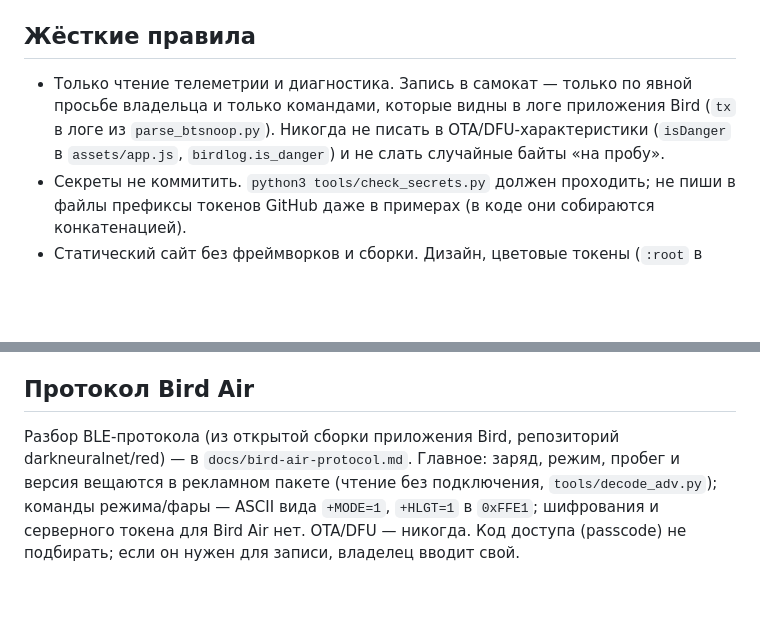
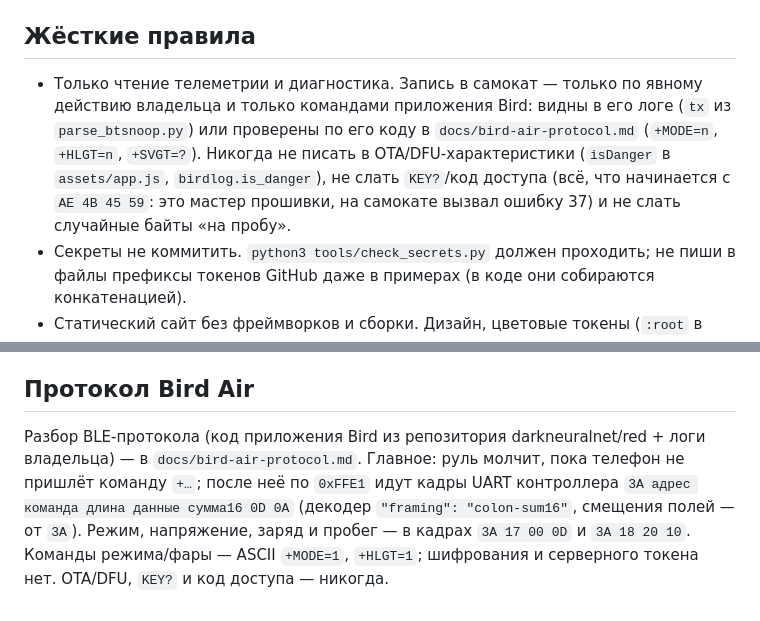
Before and after one commit to Purple-Palm/Bird-Air-Tweaking, a Markdown page: CLAUDE.md, 2 parts joined by grey strips. GitHub-like rendering; blank space fills up the shorter version.

```diff
--- a/CLAUDE.md
+++ b/CLAUDE.md
@@ -10,10 +10,12 @@
 
 ## Жёсткие правила
 
-- Только чтение телеметрии и диагностика. Запись в самокат — только по явной просьбе владельца и
-  только командами, которые видны в логе приложения Bird (`tx` в логе из `parse_btsnoop.py`).
+- Только чтение телеметрии и диагностика. Запись в самокат — только по явному действию владельца и
+  только командами приложения Bird: видны в его логе (`tx` из `parse_btsnoop.py`) или проверены
+  по его коду в `docs/bird-air-protocol.md` (`+MODE=n`, `+HLGT=n`, `+SVGT=?`).
   Никогда не писать в OTA/DFU-характеристики (`isDanger` в `assets/app.js`,
-  `birdlog.is_danger`) и не слать случайные байты «на пробу».
+  `birdlog.is_danger`), не слать `KEY?`/код доступа (всё, что начинается с `AE 4B 45 59`: это
+  мастер прошивки, на самокате вызвал ошибку 37) и не слать случайные байты «на пробу».
 - Секреты не коммитить. `python3 tools/check_secrets.py` должен проходить; не пиши в файлы
   префиксы токенов GitHub даже в примерах (в коде они собираются конкатенацией).
 - Статический сайт без фреймворков и сборки. Дизайн, цветовые токены (`:root` в
@@ -59,8 +61,9 @@
 
 ## Протокол Bird Air
 
-Разбор BLE-протокола (из открытой сборки приложения Bird, репозиторий darkneuralnet/red) —
-в `docs/bird-air-protocol.md`. Главное: заряд, режим, пробег и версия вещаются в рекламном
-пакете (чтение без подключения, `tools/decode_adv.py`); команды режима/фары — ASCII вида
-`+MODE=1`, `+HLGT=1` в `0xFFE1`; шифрования и серверного токена для Bird Air нет. OTA/DFU —
-никогда. Код доступа (passcode) не подбирать; если он нужен для записи, владелец вводит свой.
+Разбор BLE-протокола (код приложения Bird из репозитория darkneuralnet/red + логи владельца) —
+в `docs/bird-air-protocol.md`. Главное: руль молчит, пока телефон не пришлёт команду `+…`;
+после неё по `0xFFE1` идут кадры UART контроллера `3A адрес команда длина данные сумма16 0D 0A`
+(декодер `"framing": "colon-sum16"`, смещения полей — от `3A`). Режим, напряжение, заряд и
+пробег — в кадрах `3A 17 00 0D` и `3A 18 20 10`. Команды режима/фары — ASCII `+MODE=1`,
+`+HLGT=1`; шифрования и серверного токена нет. OTA/DFU, `KEY?` и код доступа — никогда.
```
Also changed, not shown: docs/bird-air-protocol.md (+58 -42 lines).
